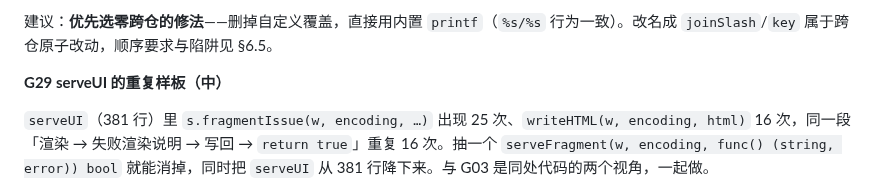
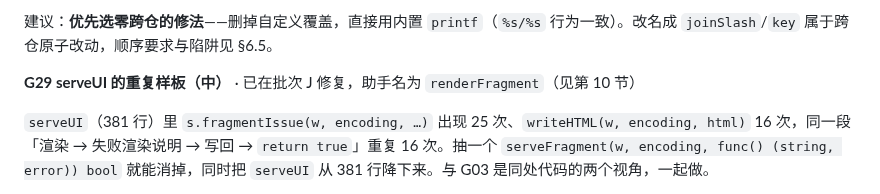
Before and after one commit to Evsdrg/pi-webui-htmx, a Markdown page: docs/go-idioms-review.md, the part around the change. Rendered like a GitHub page.

Commit message:
docs: annotate G29 with the helper it became

```diff
--- a/docs/go-idioms-review.md
+++ b/docs/go-idioms-review.md
@@ -389,7 +389,7 @@ func toAnyMaps(v any) []map[string]any {
 
 建议：**优先选零跨仓的修法**——删掉自定义覆盖，直接用内置 `printf`（`%s/%s` 行为一致）。改名成 `joinSlash`/`key` 属于跨仓原子改动，顺序要求与陷阱见 §6.5。
 
-**G29 serveUI 的重复样板（中）**
+**G29 serveUI 的重复样板（中）** · 已在批次 J 修复，助手名为 `renderFragment`（见第 10 节）
 
 `serveUI`（381 行）里 `s.fragmentIssue(w, encoding, …)` 出现 25 次、`writeHTML(w, encoding, html)` 16 次，同一段「渲染 → 失败渲染说明 → 写回 → `return true`」重复 16 次。抽一个 `serveFragment(w, encoding, func() (string, error)) bool` 就能消掉，同时把 `serveUI` 从 381 行降下来。与 G03 是同处代码的两个视角，一起做。
 
```
